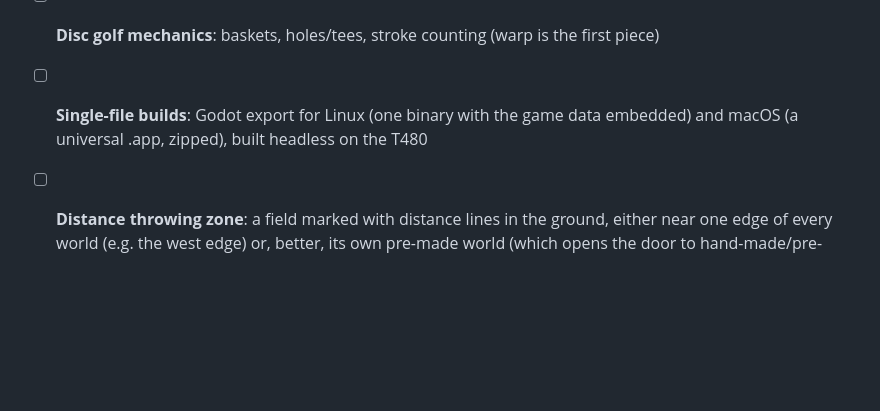
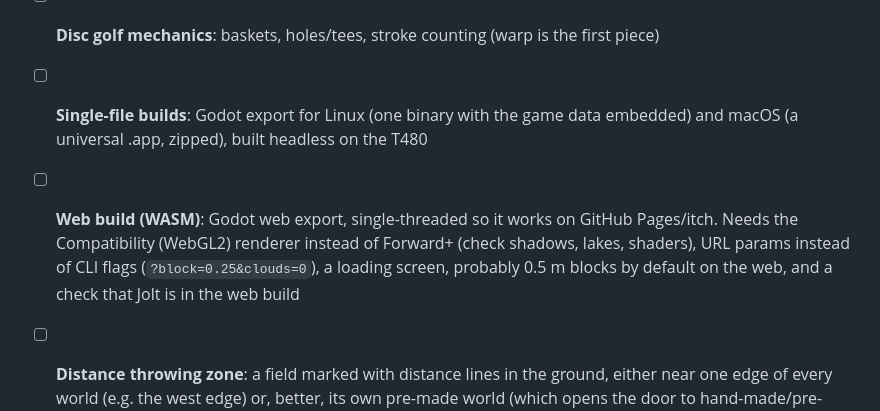
Before and after one commit to ghukill/discwalk, a Markdown page: README.md, the part around the change. GitHub-like rendering; blank space fills up the shorter version.

Commit message:
roadmap: park web/WASM build under explore later

```diff
--- a/README.md
+++ b/README.md
@@ -116,6 +116,7 @@ Explore later:
 - [ ] **Game controller support** (Graham has ideas): left stick walk, right stick look, triggers/buttons for throw, follow cam, paths, warp; the throw panel navigable with the d-pad
 - [ ] **Disc golf mechanics**: baskets, holes/tees, stroke counting (warp is the first piece)
 - [ ] **Single-file builds**: Godot export for Linux (one binary with the game data embedded) and macOS (a universal .app, zipped), built headless on the T480
+- [ ] **Web build (WASM)**: Godot web export, single-threaded so it works on GitHub Pages/itch. Needs the Compatibility (WebGL2) renderer instead of Forward+ (check shadows, lakes, shaders), URL params instead of CLI flags (`?block=0.25&clouds=0`), a loading screen, probably 0.5 m blocks by default on the web, and a check that Jolt is in the web build
 - [ ] **Distance throwing zone**: a field marked with distance lines in the ground, either near one edge of every world (e.g. the west edge) or, better, its own pre-made world (which opens the door to hand-made/pre-made worlds generally)
 - [ ] Background/threaded tree building with a grow-in animation
 - [ ] Bigger worlds; infinite streaming world (region-local lakes/trees, chunks built as you walk)
```
